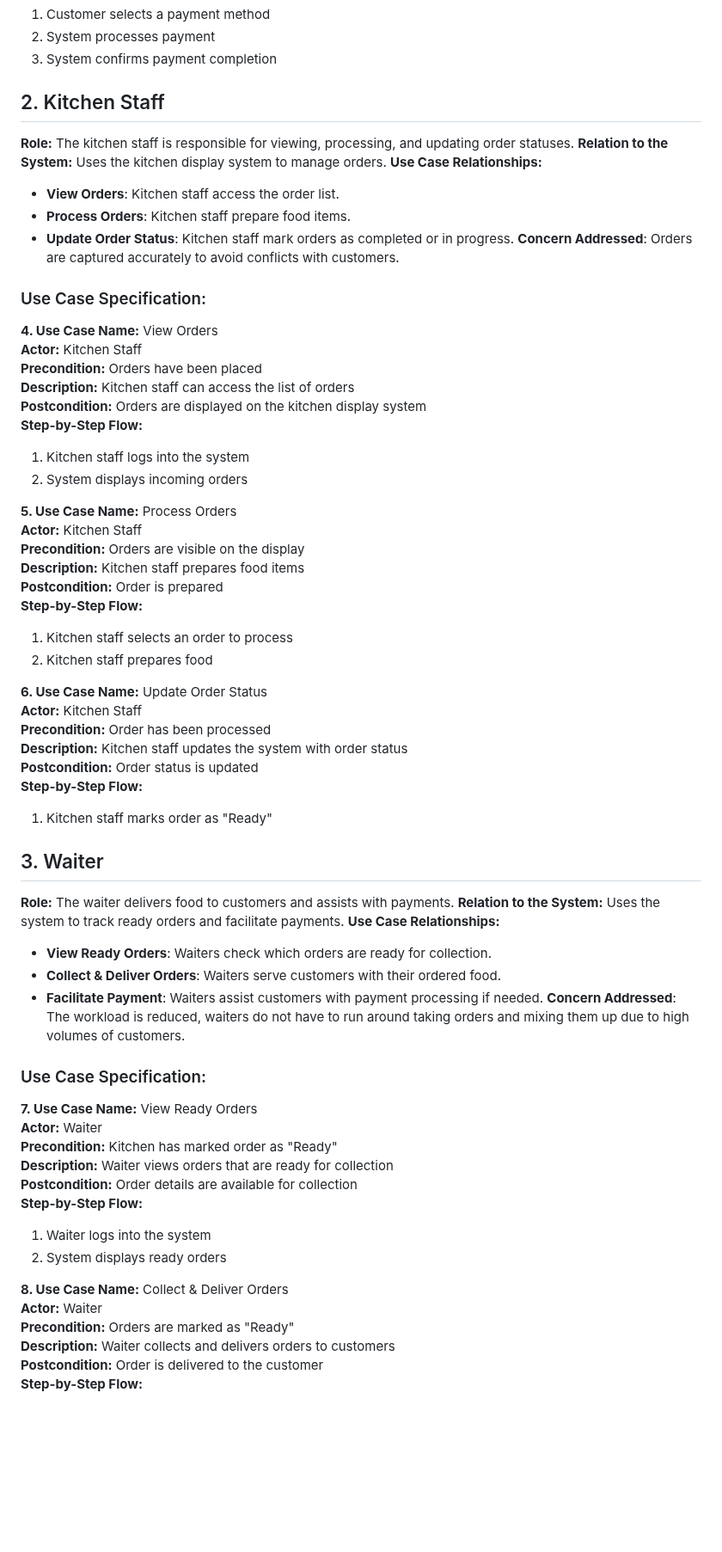
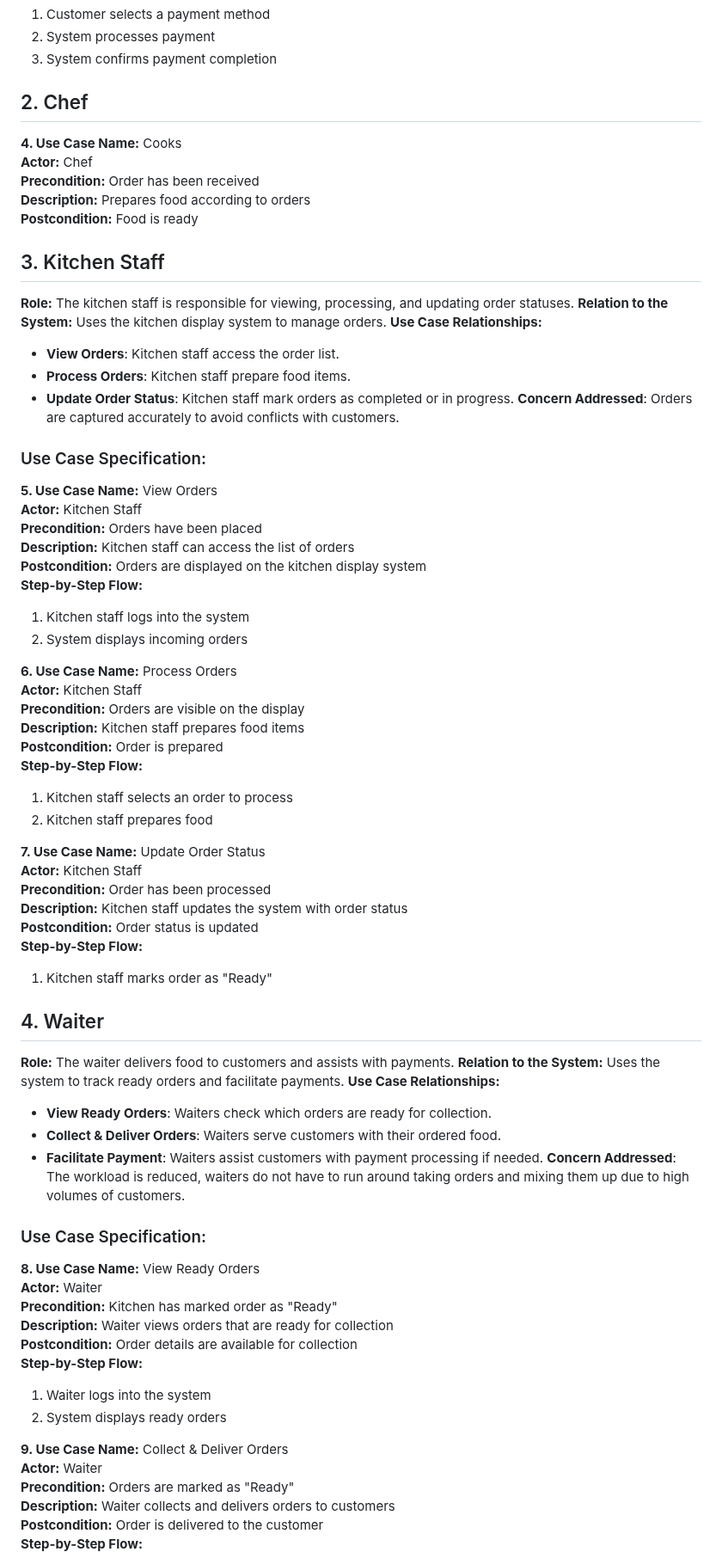
Before and after one commit to MasizoleSukwana/Restaurant-Menu-POS, a Markdown page: Use Case Specification.md, the part around one of its changes. Shown at 86% size. Drawn GitHub-style; blank space fills up the shorter version.

```diff
--- a/Use Case Specification.md
+++ b/Use Case Specification.md
@@ -42,7 +42,14 @@
 2. System processes payment
 3. System confirms payment completion
 
-## 2. Kitchen Staff
+## 2. Chef
+**4. Use Case Name:** Cooks
+**Actor:** Chef
+**Precondition:** Order has been received
+**Description:** Prepares food according to orders
+**Postcondition:** Food is ready
+
+## 3. Kitchen Staff
 **Role:** The kitchen staff is responsible for viewing, processing, and updating order statuses.
 **Relation to the System:** Uses the kitchen display system to manage orders.
 **Use Case Relationships:**
@@ -52,7 +59,7 @@
 **Concern Addressed**: Orders are captured accurately to avoid conflicts with customers.
 
 ### Use Case Specification:
-**4. Use Case Name:** View Orders
+**5. Use Case Name:** View Orders
 **Actor:** Kitchen Staff
 **Precondition:** Orders have been placed
 **Description:** Kitchen staff can access the list of orders
@@ -61,7 +68,7 @@
 1. Kitchen staff logs into the system
 2. System displays incoming orders
 
-**5. Use Case Name:** Process Orders
+**6. Use Case Name:** Process Orders
 **Actor:** Kitchen Staff
 **Precondition:** Orders are visible on the display
 **Description:** Kitchen staff prepares food items
@@ -70,7 +77,7 @@
 1. Kitchen staff selects an order to process
 2. Kitchen staff prepares food
 
-**6. Use Case Name:** Update Order Status
+**7. Use Case Name:** Update Order Status
 **Actor:** Kitchen Staff
 **Precondition:** Order has been processed
 **Description:** Kitchen staff updates the system with order status
@@ -78,7 +85,7 @@
 **Step-by-Step Flow:**
 1. Kitchen staff marks order as "Ready"
 
-## 3. Waiter
+## 4. Waiter
 **Role:** The waiter delivers food to customers and assists with payments.
 **Relation to the System:** Uses the system to track ready orders and facilitate payments.
 **Use Case Relationships:**
@@ -88,7 +95,7 @@
 **Concern Addressed**: The workload is reduced, waiters do not have to run around taking orders and mixing them up due to high volumes of customers.
 
 ### Use Case Specification:
-**7. Use Case Name:** View Ready Orders
+**8. Use Case Name:** View Ready Orders
 **Actor:** Waiter
 **Precondition:** Kitchen has marked order as "Ready"
 **Description:** Waiter views orders that are ready for collection
@@ -97,7 +104,7 @@
 1. Waiter logs into the system
 2. System displays ready orders
 
-**8. Use Case Name:** Collect & Deliver Orders
+**9. Use Case Name:** Collect & Deliver Orders
 **Actor:** Waiter
 **Precondition:** Orders are marked as "Ready"
 **Description:** Waiter collects and delivers orders to customers
```
Also changed, not shown: other parts of Use Case Specification.md (+7 -14 lines).
